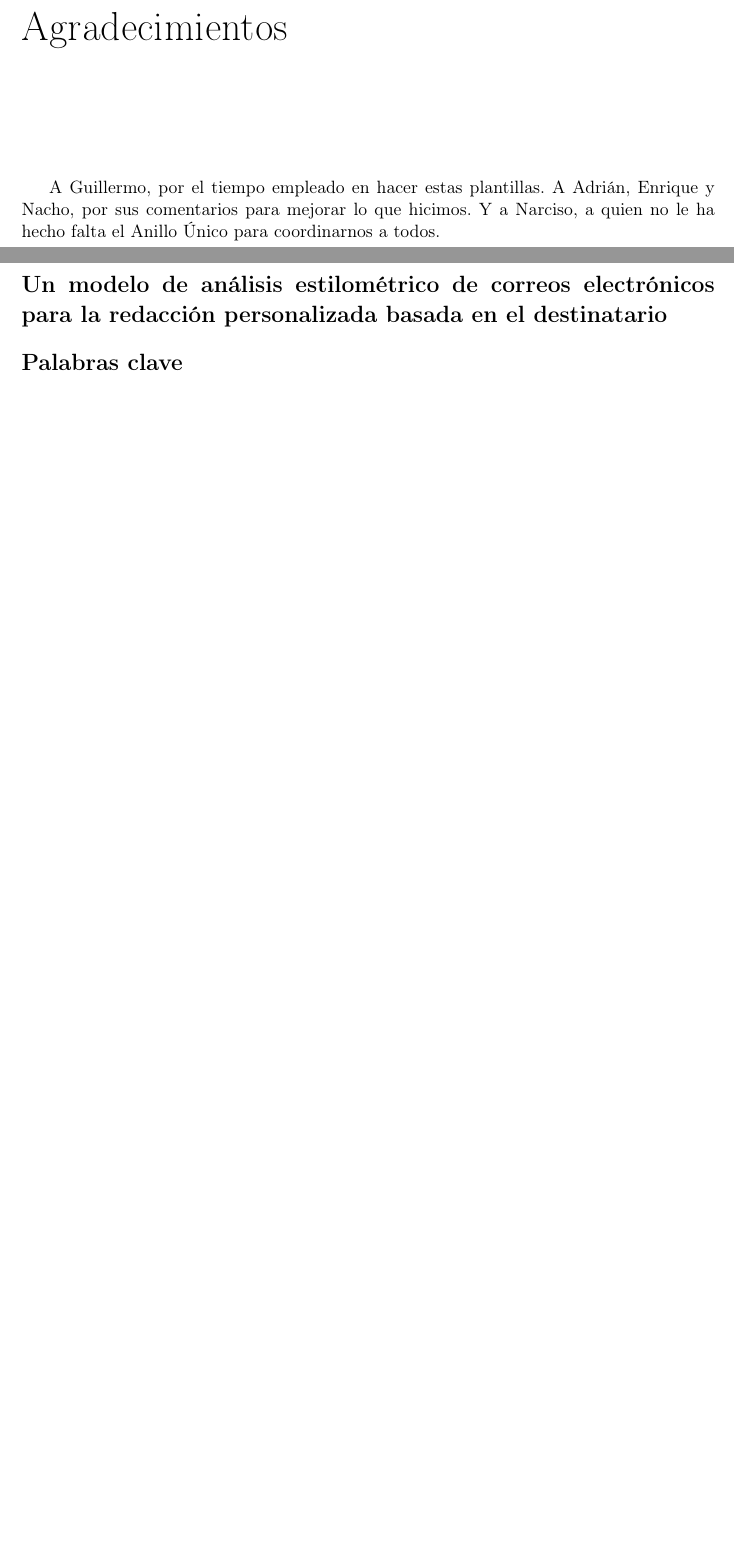
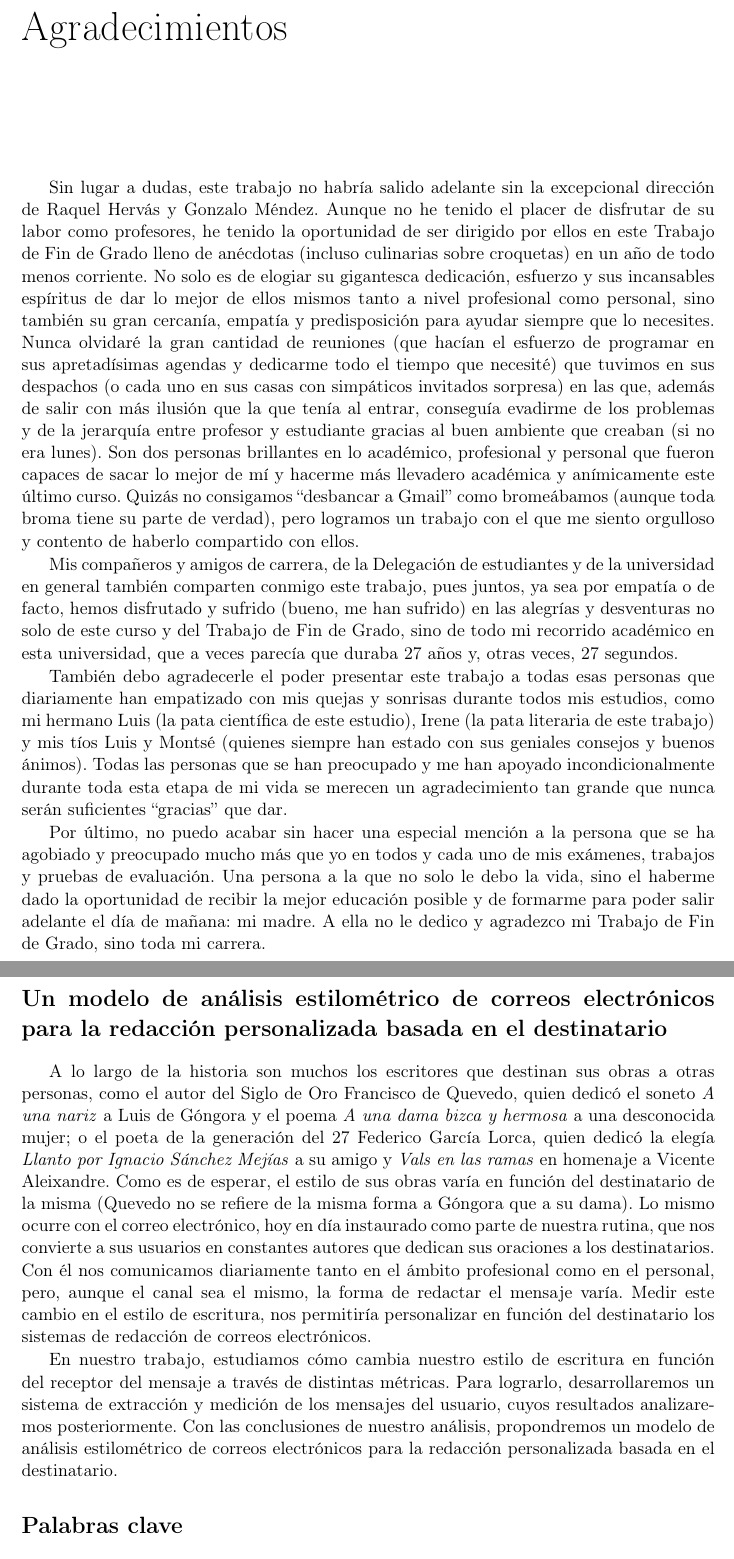
Before and after one commit to NILGroup/TFG-1920-CarlosMoreno, a LaTeX thesis (Memoria/TFMTeXiS.tex, which reads Memoria/Cascaras/agradecimientos.tex, Memoria/Cascaras/resumen.tex): two parts of pages 7 and 9 of 106, joined at a grey line, cut so that both start at the same text, the shorter picture padded with empty space. Compiled offline with pdfLaTeX; a LaTeX package or settings file that is missing is left out.

Commit message:
Resumen escrito

```diff
--- a/Memoria/Cascaras/agradecimientos.tex
+++ b/Memoria/Cascaras/agradecimientos.tex
@@ -4,4 +4,10 @@
 
 \chapter*{Agradecimientos}
 
-A Guillermo, por el tiempo empleado en hacer estas plantillas. A Adrián, Enrique y Nacho, por sus comentarios para mejorar lo que hicimos. Y a Narciso, a quien no le ha hecho falta el Anillo Único para coordinarnos a todos.
+Sin lugar a dudas, este trabajo no habría salido adelante sin la excepcional dirección de Raquel Hervás y Gonzalo Méndez. Aunque no he tenido el placer de disfrutar de su labor como profesores, he tenido la oportunidad de ser dirigido por ellos en este Trabajo de Fin de Grado lleno de anécdotas (incluso culinarias sobre croquetas) en un año de todo menos corriente. No solo es de elogiar su gigantesca dedicación, esfuerzo y sus incansables espíritus de dar lo mejor de ellos mismos tanto a nivel profesional como personal, sino también su gran cercanía, empatía y predisposición para ayudar siempre que lo necesites. Nunca olvidaré la gran cantidad de reuniones (que hacían el esfuerzo de programar en sus apretadísimas agendas y dedicarme todo el tiempo que necesité) que tuvimos en sus despachos (o cada uno en sus casas con simpáticos invitados sorpresa) en las que, además de salir con más ilusión que la que tenía al entrar, conseguía evadirme de los problemas y de la jerarquía entre profesor y estudiante gracias al buen ambiente que creaban (si no era lunes). Son dos personas brillantes en lo académico, profesional y personal que fueron capaces de sacar lo mejor de mí y hacerme más llevadero académica y anímicamente este último curso. Quizás no consigamos ``desbancar a Gmail'' como bromeábamos (aunque toda broma tiene su parte de verdad), pero logramos un trabajo con el que me siento orgulloso y contento de haberlo compartido con ellos.
+
+Mis compañeros y amigos de carrera, de la Delegación de estudiantes y de la universidad en general también comparten conmigo este trabajo, pues juntos, ya sea por empatía o de facto, hemos disfrutado y sufrido (bueno, me han sufrido) en las alegrías y desventuras no solo de este curso y del Trabajo de Fin de Grado, sino de todo mi recorrido académico en esta universidad, que a veces parecía que duraba 27 años y, otras veces, 27 segundos.
+
+También debo agradecerle el poder presentar este trabajo a todas esas personas que diariamente han empatizado con mis quejas y sonrisas durante todos mis estudios, como mi hermano Luis (la pata científica de este estudio), Irene (la pata literaria de este trabajo) y mis tíos Luis y Montsé (quienes siempre han estado con sus geniales consejos y buenos ánimos). Todas las personas que se han preocupado y me han apoyado incondicionalmente durante toda esta etapa de mi vida se merecen un agradecimiento tan grande que nunca serán suficientes ``gracias'' que dar.
+
+Por último, no puedo acabar sin hacer una especial mención a la persona que se ha agobiado y preocupado mucho más que yo en todos y cada uno de mis exámenes, trabajos y pruebas de evaluación. Una persona a la que no solo le debo la vida, sino el haberme dado la oportunidad de recibir la mejor educación posible y de formarme para poder salir adelante el día de mañana: mi madre. A ella no le dedico y agradezco mi Trabajo de Fin de Grado, sino toda mi carrera.
--- a/Memoria/Cascaras/resumen.tex
+++ b/Memoria/Cascaras/resumen.tex
@@ -2,7 +2,9 @@
 
 \section*{\tituloPortadaVal}
 
+A lo largo de la historia son muchos los escritores que destinan sus obras a otras personas, como el autor del Siglo de Oro Francisco de Quevedo, quien dedicó el soneto \textit{A una nariz} a Luis de Góngora y el poema \textit{A una dama bizca y hermosa} a una desconocida mujer; o el poeta de la generación del 27 Federico García Lorca, quien dedicó la elegía \textit{Llanto por Ignacio Sánchez Mejías} a su amigo y \textit{Vals en las ramas} en homenaje a Vicente Aleixandre. Como es de esperar, el estilo de sus obras varía en función del destinatario de la misma (Quevedo no se refiere de la misma forma a Góngora que a su dama). Lo mismo ocurre con el correo electrónico, hoy en día instaurado como parte de nuestra rutina, que nos convierte a sus usuarios en constantes autores que dedican sus oraciones a los destinatarios. Con él nos comunicamos diariamente tanto en el ámbito profesional como en el personal, pero, aunque el canal sea el mismo, la forma de redactar el mensaje varía. Medir este cambio en el estilo de escritura, nos permitiría personalizar en función del destinatario los sistemas de redacción de correos electrónicos.
 
+En nuestro trabajo, estudiamos cómo cambia nuestro estilo de escritura en función del receptor del mensaje a través de distintas métricas. Para lograrlo, desarrollaremos un sistema de extracción y medición de los mensajes del usuario, cuyos resultados analizaremos posteriormente. Con las conclusiones de nuestro análisis, propondremos un modelo de análisis estilométrico de correos electrónicos para la redacción personalizada basada en el destinatario.
 
 \section*{Palabras clave}
 
```
Also changed, not shown: Memoria/Capitulos/Introduccion.tex (+3 -3 lines), Memoria/Capitulos/Secciones/PrepMod.tex (+1 -1 lines), Memoria/Capitulos/Secciones/StyleMeasuring.tex (+1 -1 lines), Memoria/Imagenes/Bitmap/Analyser/metUML.png, Memoria/Imagenes/Bitmap/Analyser/preprocessUML.png.
